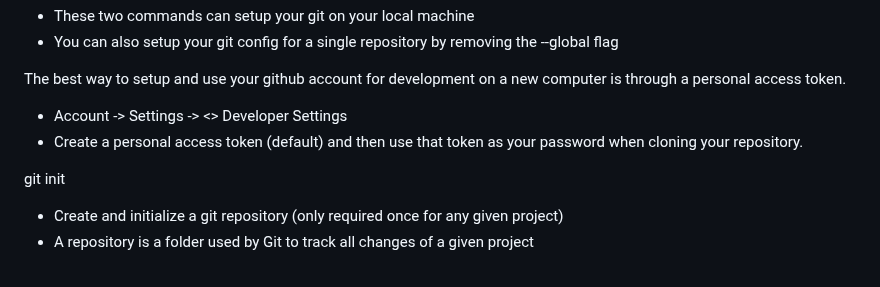
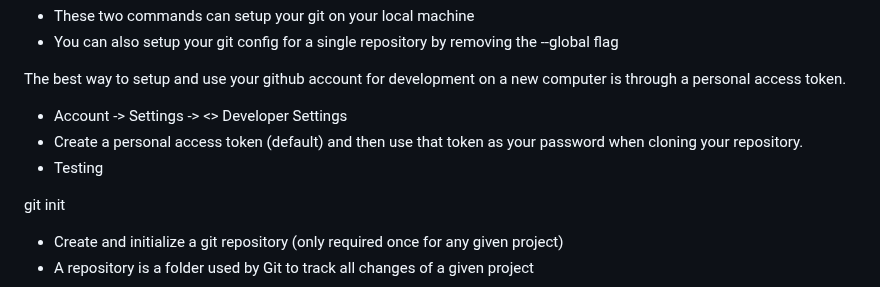
Before and after one commit to DevopParker/Github, a Markdown page: readme.md, the part around the change. Rendered like a GitHub page.

```diff
--- a/readme.md
+++ b/readme.md
@@ -8,6 +8,7 @@ git config --global user.email "Email"
 The best way to setup and use your github account for development on a new computer is through a personal access token.
 - Account -> Settings -> <> Developer Settings
 - Create a personal access token (default) and then use that token as your password when cloning your repository.
+- Testing
 
 git init
 - Create and initialize a git repository (only required once for any given project)
```
